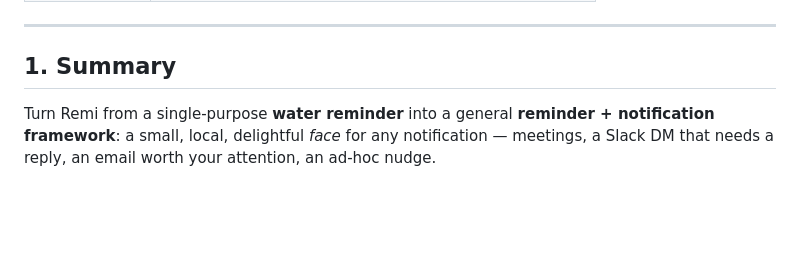
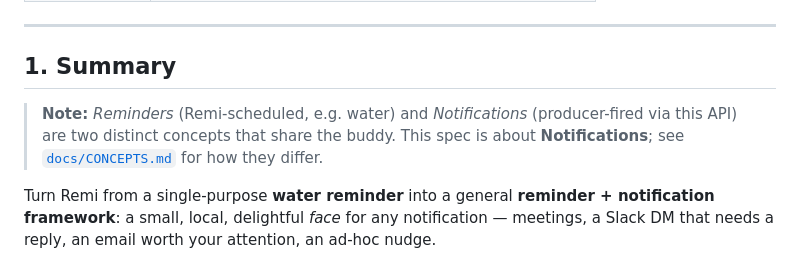
Before and after one commit to Weekend-Labs/remi, a Markdown page: docs/specs/001-notification-framework.md, the part around the change. GitHub-like rendering; blank space fills up the shorter version.

```diff
--- a/docs/specs/001-notification-framework.md
+++ b/docs/specs/001-notification-framework.md
@@ -12,6 +12,10 @@
 ---
 
 ## 1. Summary
+
+> **Note:** *Reminders* (Remi-scheduled, e.g. water) and *Notifications* (producer-fired via
+> this API) are two distinct concepts that share the buddy. This spec is about **Notifications**;
+> see [`docs/CONCEPTS.md`](../CONCEPTS.md) for how they differ.
 
 Turn Remi from a single-purpose **water reminder** into a general **reminder +
 notification framework**: a small, local, delightful *face* for any notification —
```
Also changed, not shown: README.md (+1 -0 lines), docs/CONCEPTS.md (added, +64 -0 lines).
